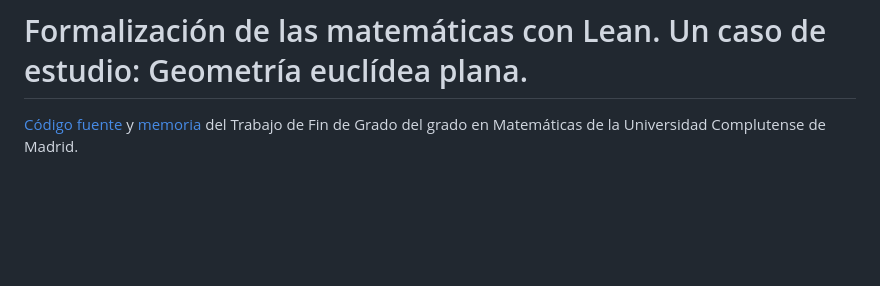
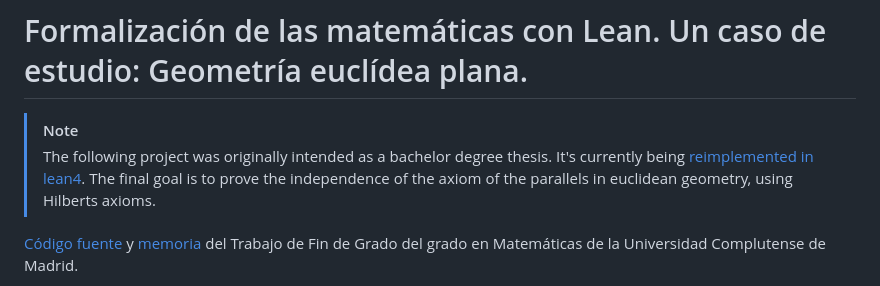
Before and after one commit to haztecaso/euclidean-geometry-lean, a Markdown page: readme.md, the part around the change. GitHub-like rendering; blank space fills up the shorter version.

Commit message:
docs: project and migration note

```diff
--- a/readme.md
+++ b/readme.md
@@ -1,4 +1,10 @@
 # Formalización de las matemáticas con Lean. Un caso de estudio: Geometría euclídea plana.
+
+> [!NOTE]
+> The following project was originally intended as a bachelor degree thesis.
+> It's currently being [reimplemented in lean4](https://github.com/haztecaso/euclidean-geometry-lean/tree/refactor/lean4-migration).
+> The final goal is to prove the independence of the axiom of the parallels in
+> euclidean geometry, using Hilberts axioms.
 
 [Código fuente](./src) y [memoria](./memoria/memoria.pdf) del Trabajo de Fin de Grado del grado en Matemáticas de la Universidad Complutense de Madrid.
 
```
